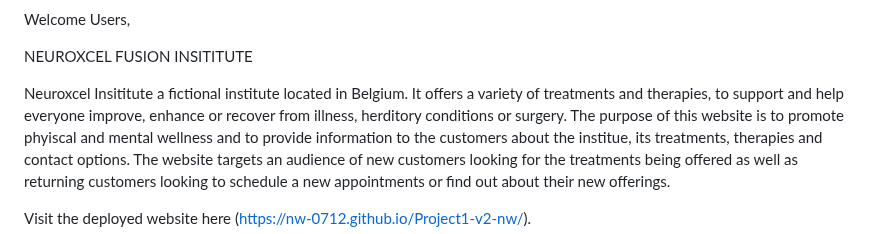
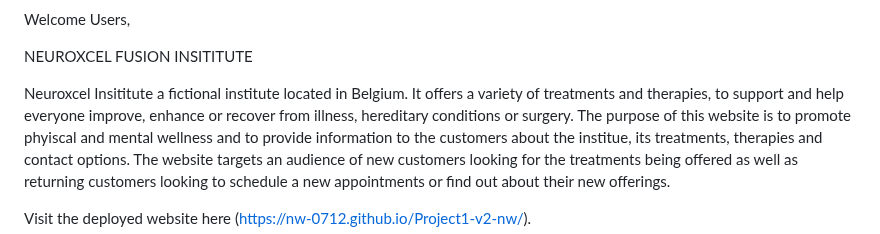
Before and after one commit to nw-0712/Project1-v2-nw, a Markdown page: README.md, the part around the change. GitHub-like rendering.

```diff
--- a/README.md
+++ b/README.md
@@ -4,7 +4,7 @@ Welcome Users,
 
 NEUROXCEL FUSION INSITITUTE
 
-Neuroxcel Insititute a fictional institute located in Belgium. It offers a variety of treatments and therapies, to support and help everyone improve, enhance or recover from illness, herditory conditions or surgery.
+Neuroxcel Insititute a fictional institute located in Belgium. It offers a variety of treatments and therapies, to support and help everyone improve, enhance or recover from illness, hereditary conditions or surgery.
 The purpose of this website is to promote phyiscal and mental wellness and to provide information to the customers about the institue, its treatments, therapies and contact options. The website targets an audience of new customers looking for the treatments being offered as well as returning customers looking to schedule a new appointments or find out about their new offerings.
 
 Visit the deployed website here (https://nw-0712.github.io/Project1-v2-nw/).
```
